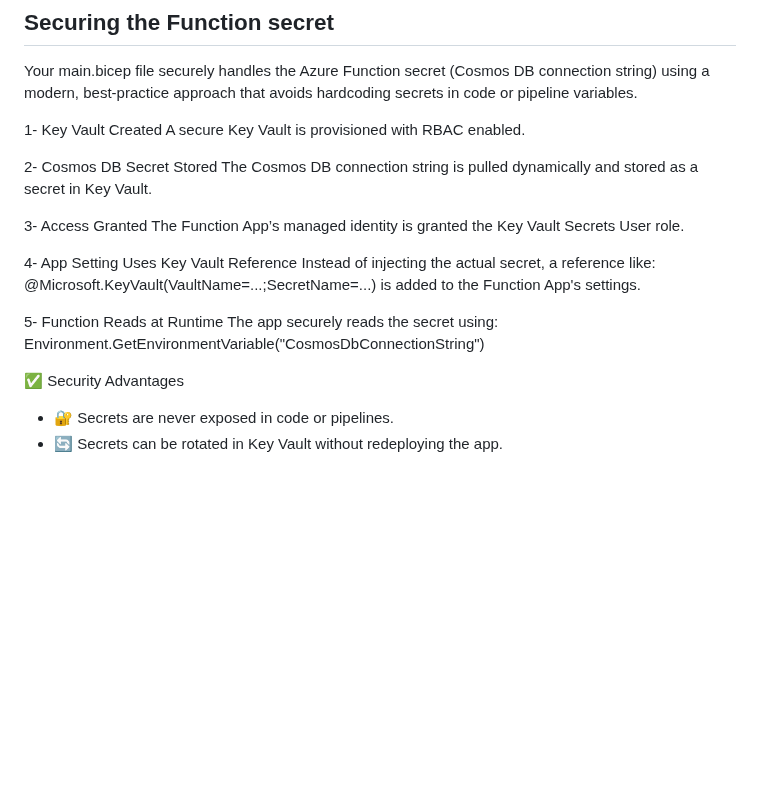
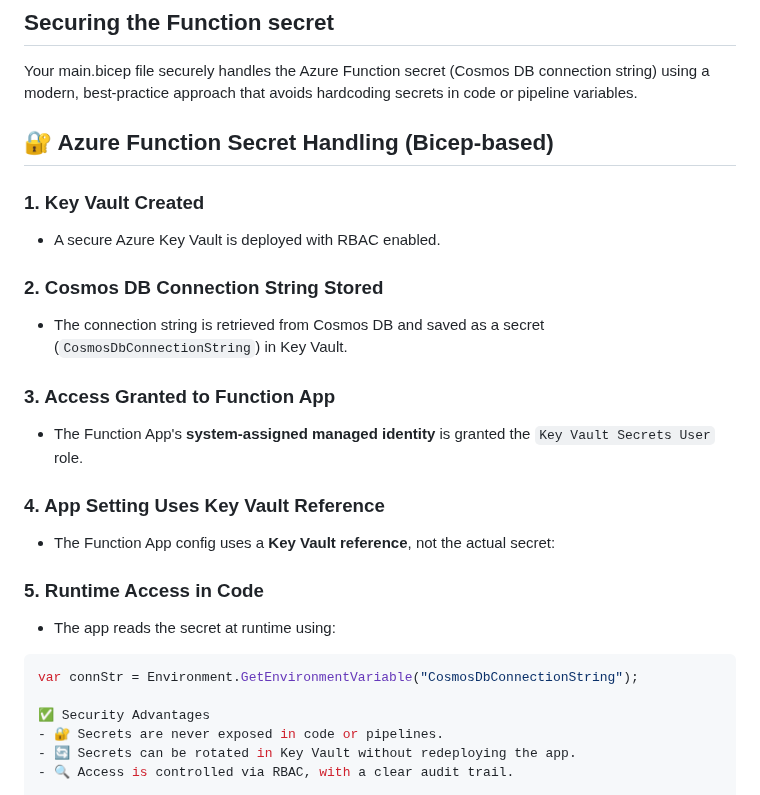
Before and after one commit to ffeelliiggoo/Azure-static-site, a Markdown page: README.md, the part around the change. GitHub-like rendering; blank space fills up the shorter version.

````diff
--- a/README.md
+++ b/README.md
@@ -53,23 +53,25 @@ The back-end is powered by an [HTTP triggered Azure Functions](https://docs.micr
 ## Securing the Function secret
 Your main.bicep file securely handles the Azure Function secret (Cosmos DB connection string) using a modern, best-practice approach that avoids hardcoding secrets in code or pipeline variables.
 
-1- Key Vault Created
-A secure Key Vault is provisioned with RBAC enabled.
+## 🔐 Azure Function Secret Handling (Bicep-based)
 
-2- Cosmos DB Secret Stored
-The Cosmos DB connection string is pulled dynamically and stored as a secret in Key Vault.
+### 1. Key Vault Created
+- A secure Azure Key Vault is deployed with RBAC enabled.
 
-3- Access Granted
-The Function App’s managed identity is granted the Key Vault Secrets User role.
+### 2. Cosmos DB Connection String Stored
+- The connection string is retrieved from Cosmos DB and saved as a secret (`CosmosDbConnectionString`) in Key Vault.
 
-4- App Setting Uses Key Vault Reference
-Instead of injecting the actual secret, a reference like:
-@Microsoft.KeyVault(VaultName=...;SecretName=...)
-is added to the Function App's settings.
+### 3. Access Granted to Function App
+- The Function App's **system-assigned managed identity** is granted the `Key Vault Secrets User` role.
 
-5- Function Reads at Runtime
-The app securely reads the secret using:
-Environment.GetEnvironmentVariable("CosmosDbConnectionString")
+### 4. App Setting Uses Key Vault Reference
+- The Function App config uses a **Key Vault reference**, not the actual secret:
+
+
+### 5. Runtime Access in Code
+- The app reads the secret at runtime using:
+```csharp
+var connStr = Environment.GetEnvironmentVariable("CosmosDbConnectionString");
 
 ✅ Security Advantages
 - 🔐 Secrets are never exposed in code or pipelines.
````
